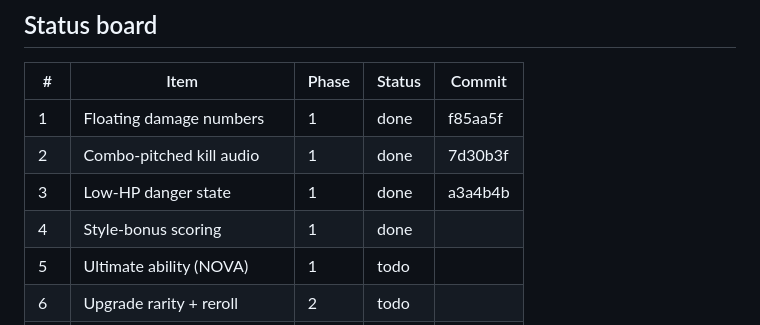
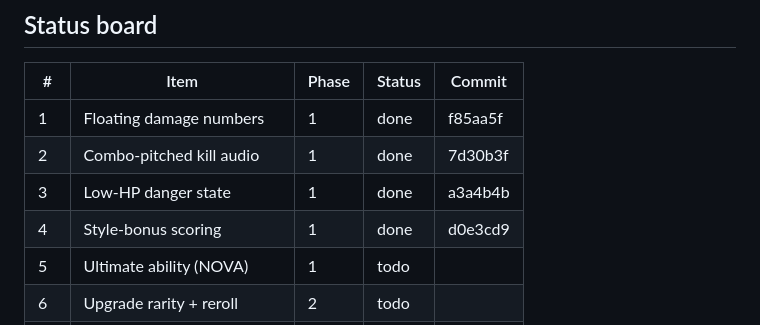
Before and after one commit to gambarini/shooter, a Markdown page: PLAN.md, the part around the change. Drawn GitHub-style.

Commit message:
PLAN: record item 4 commit hash in status board
Co-Authored-By: Claude Fable 5 <noreply@anthropic.com>

```diff
--- a/PLAN.md
+++ b/PLAN.md
@@ -11,7 +11,7 @@ close out with a Session Log entry at the bottom of this file.
 | 1  | Floating damage numbers       | 1     | done   | f85aa5f |
 | 2  | Combo-pitched kill audio      | 1     | done   | 7d30b3f |
 | 3  | Low-HP danger state           | 1     | done   | a3a4b4b |
-| 4  | Style-bonus scoring           | 1     | done   |        |
+| 4  | Style-bonus scoring           | 1     | done   | d0e3cd9 |
 | 5  | Ultimate ability (NOVA)       | 1     | todo   |        |
 | 6  | Upgrade rarity + reroll       | 2     | todo   |        |
 | 7  | Ricochet rounds               | 2     | todo   | needs 6 |
```
